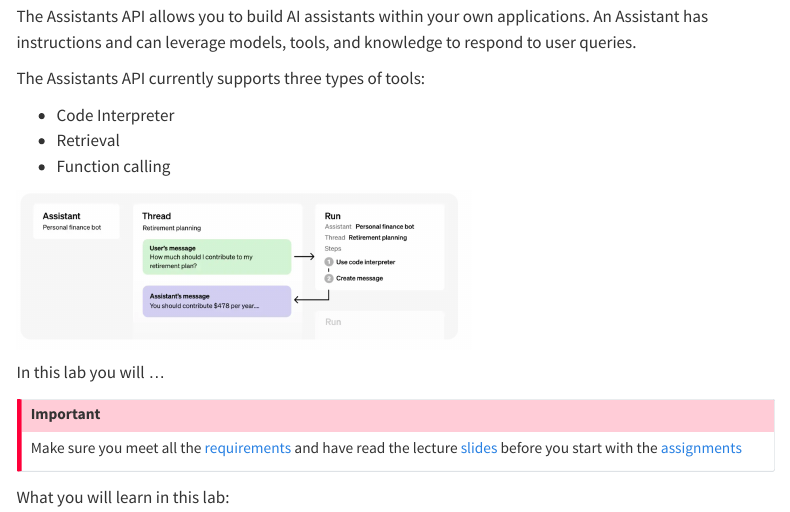
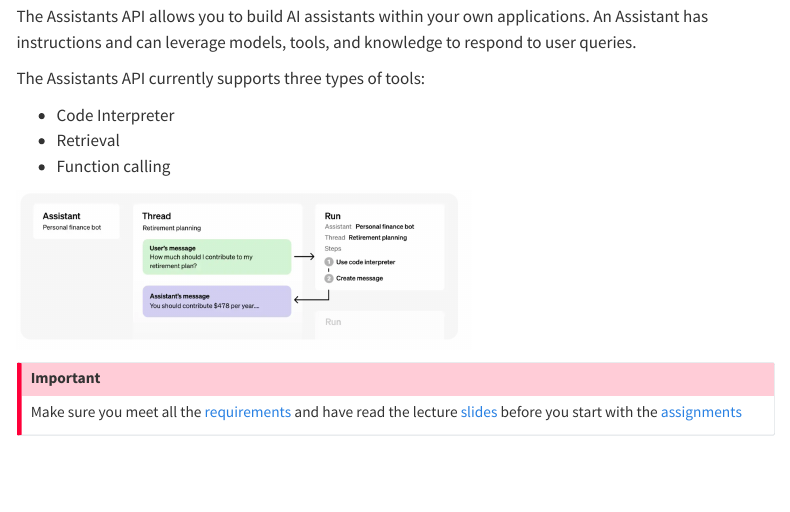
Before and after one commit to kirenz/lab-assistants-api, a Quarto document (index.qmd): the page in a window 1100 px wide, from 110 px down. Rendered offline with R 4.5, knitr and Pandoc in place of Quarto, with nearby package versions; menus at the side of the page are left out.

Commit message:
Update index.qmd

```diff
--- a/index.qmd
+++ b/index.qmd
@@ -16,10 +16,7 @@ The Assistants API currently supports three types of tools:
 ![](/images/logo.png){width="60%"}
 
 
-In this lab you will ...
 
 ::: {.callout-important}
 Make sure you meet all the [requirements](/requirements.qmd) and have read the lecture [slides](/slide.qmd) before you start with the [assignments](/assignments.qmd)
 :::
-
-What you will learn in this lab:
```
